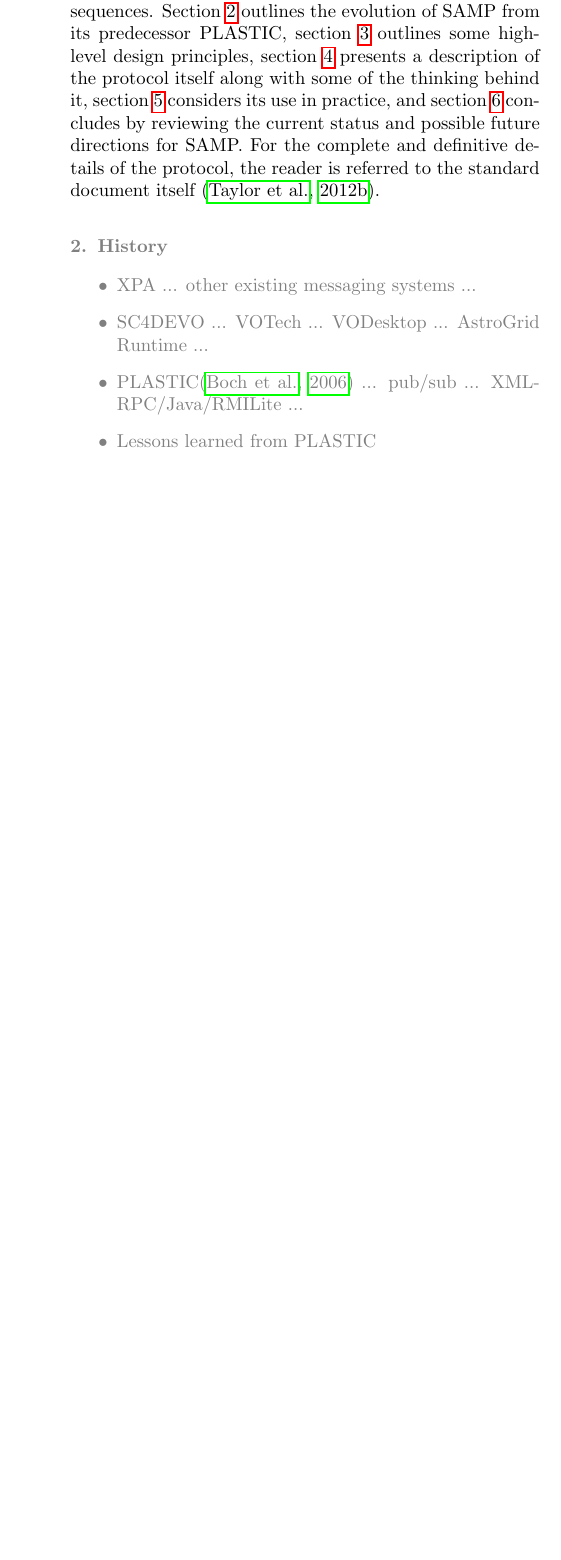
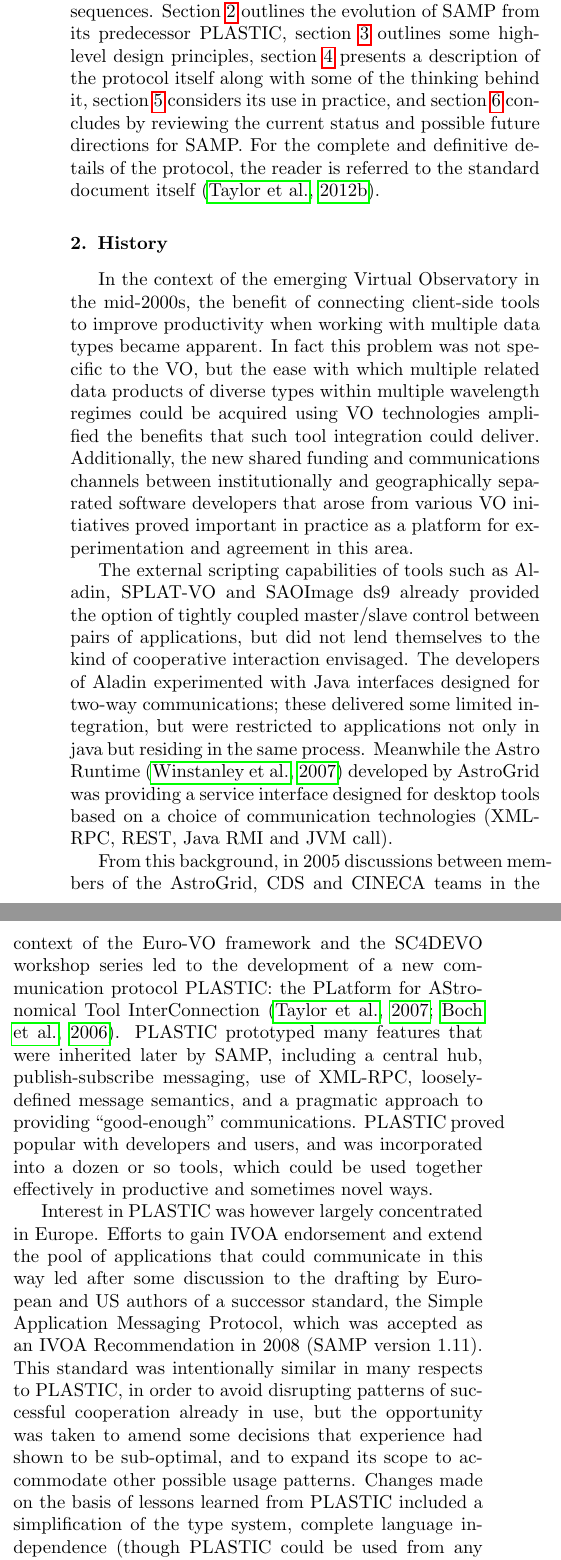
Before and after one commit to mbtaylor/samp-paper, a LaTeX paper (acsamp.tex): part of one column of page 2 of 10 before the commit and two parts of the columns of page 2 of 11 after it, the two joined at a grey line, cut so that both start at the same text, the shorter picture padded with empty space. Compiled offline with pdfLaTeX.

Commit message:
add draft history section

```diff
--- a/acsamp.tex
+++ b/acsamp.tex
@@ -159,14 +159,67 @@
 For the complete and definitive details of the protocol,
 the reader is referred to the standard document itself \citep{samp_std}.
 
-{\todo
 \section{History} \label{sec:history}
 
-  \begin{itemize}
-  \item XPA ... other existing messaging systems ...
-  \item SC4DEVO ... VOTech ... VODesktop ... AstroGrid Runtime ...
-  \item PLASTIC\citep{plastic_note} ... pub/sub ... XML-RPC/Java/RMILite ...
-  \item Lessons learned from PLASTIC
-  \item Mention (lack of) focus on performance
-  \end{itemize}
-}
+% Compare with other messaging systems: XPA, DCOM, SBW, WAMP, CORBA, ...
+% Compare requirements: security, performance, semantics, easy startup, ...
+
+In the context of the emerging Virtual Observatory in the mid-2000s,
+the benefit of connecting client-side tools to improve productivity
+when working with multiple data types became apparent.
+In fact this problem was not specific to the VO,
+but the ease with which multiple related data products of
+diverse types within multiple wavelength regimes could be
+acquired using VO technologies
+amplified the benefits that such tool integration could deliver.
+Additionally, the new shared funding and communications channels
+between institutionally and geographically separated software developers
+that arose from various VO initiatives
+proved important in practice
+as a platform for experimentation and agreement in this area.
+
+The external scripting capabilities of tools such as Aladin, SPLAT-VO
+and SAOImage ds9 already provided the option of tightly coupled master/slave
+control between pairs of applications, but did not lend themselves
+to the kind of cooperative interaction envisaged.
+The developers of Aladin experimented with Java interfaces designed
+for two-way communications; these delivered some limited integration,
+but were restricted to applications not only in java but residing
+in the same process.
+Meanwhile the Astro Runtime \citep{2007ASPC..376..571W} developed by
+AstroGrid was providing a service interface designed for desktop
+tools based on a choice of communication technologies
+(XML-RPC, REST, Java RMI and JVM call).
+% Did the AR actually pre-date or post-date plastic?
+
+From this background, in 2005 discussions between members of
+the AstroGrid, CDS and CINECA teams in the context of the Euro-VO
+framework and the SC4DEVO workshop series led to the development
+of a new communication protocol PLASTIC:
+the PLatform for AStronomical Tool InterConnection
+\citep{2007ASPC..376..511T,plastic_note}.
+PLASTIC prototyped many features that were inherited later by SAMP,
+including a central hub, publish-subscribe messaging, use of XML-RPC,
+loosely-defined message semantics, and a pragmatic approach
+to providing ``good-enough'' communications.
+PLASTIC proved popular with developers and users, % citation needed?
+and was incorporated into a dozen or so tools,
+which could be used together effectively
+in productive and sometimes novel ways.
+
+Interest in PLASTIC was however largely concentrated in Europe.
+Efforts to gain IVOA endorsement and extend the pool
+of applications that could communicate in this way
+led after some discussion to the drafting by European and US authors
+of a successor standard, the Simple Application Messaging Protocol,
+which was accepted as an IVOA Recommendation in 2008 (SAMP version 1.11).
+This standard was intentionally similar in many respects to PLASTIC,
+in order to avoid disrupting patterns of successful
+cooperation already in use,
+but the opportunity was taken to amend some decisions that experience had
+shown to be sub-optimal, and to expand its scope to accommodate
+other possible usage patterns.
+Changes made on the basis of lessons learned from PLASTIC included
+a simplification of the type system,
+complete language independence
+(though PLASTIC could be used from any language,
@@ -172,0 +239 @@
+Also new in SAMP was the notion of a Profile to provide formal separation
@@ -173,3 +245,6 @@
+explored, but the Profile mechanism has paid off by supporting
+the later introduction of the Web Profile to support browser-based
+clients alongside desktop ones.
 
 
 \section{Design for Interoperability} \label{sec:design}
```
Also changed, not shown: acsamp.tex (18 more changed lines).
